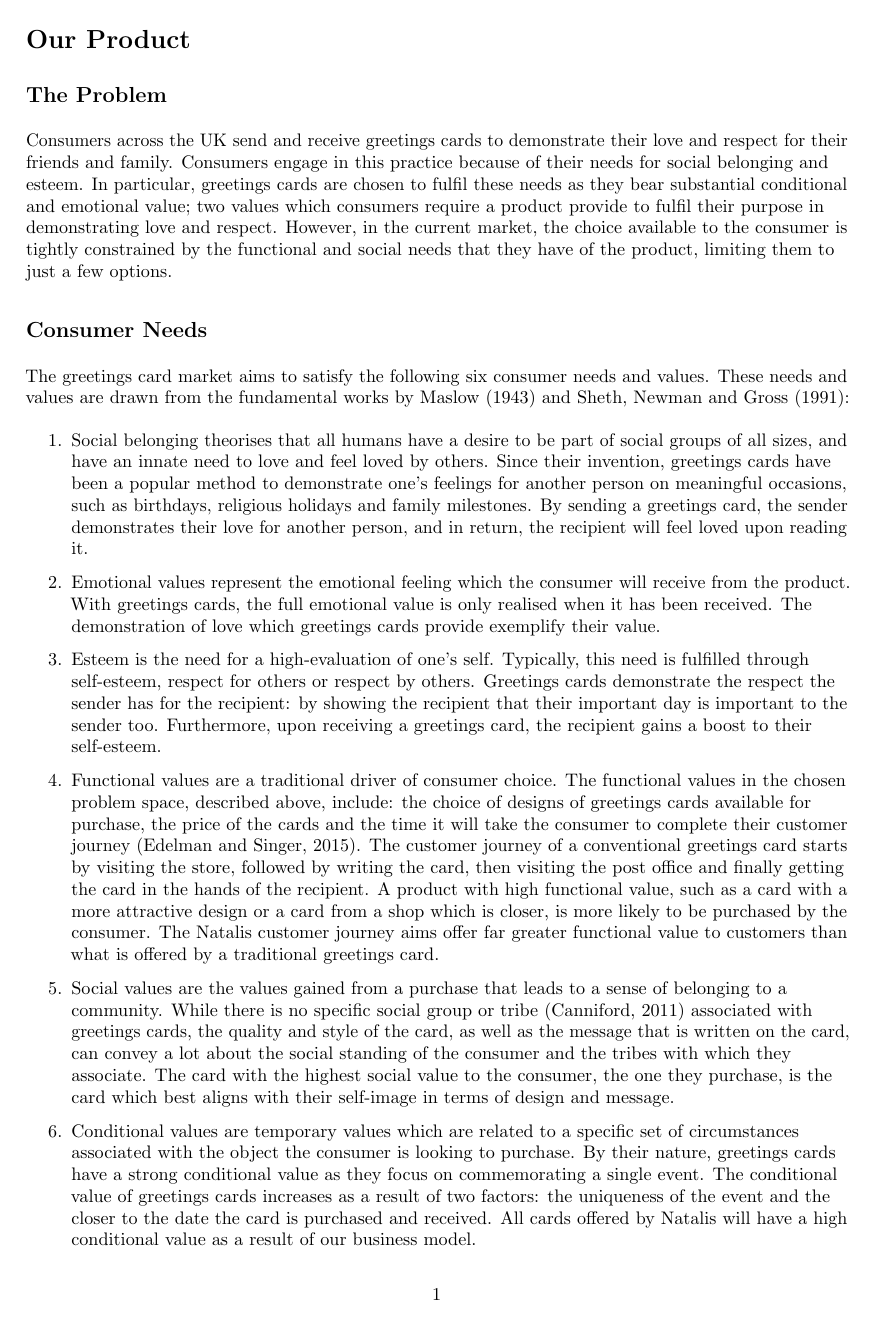
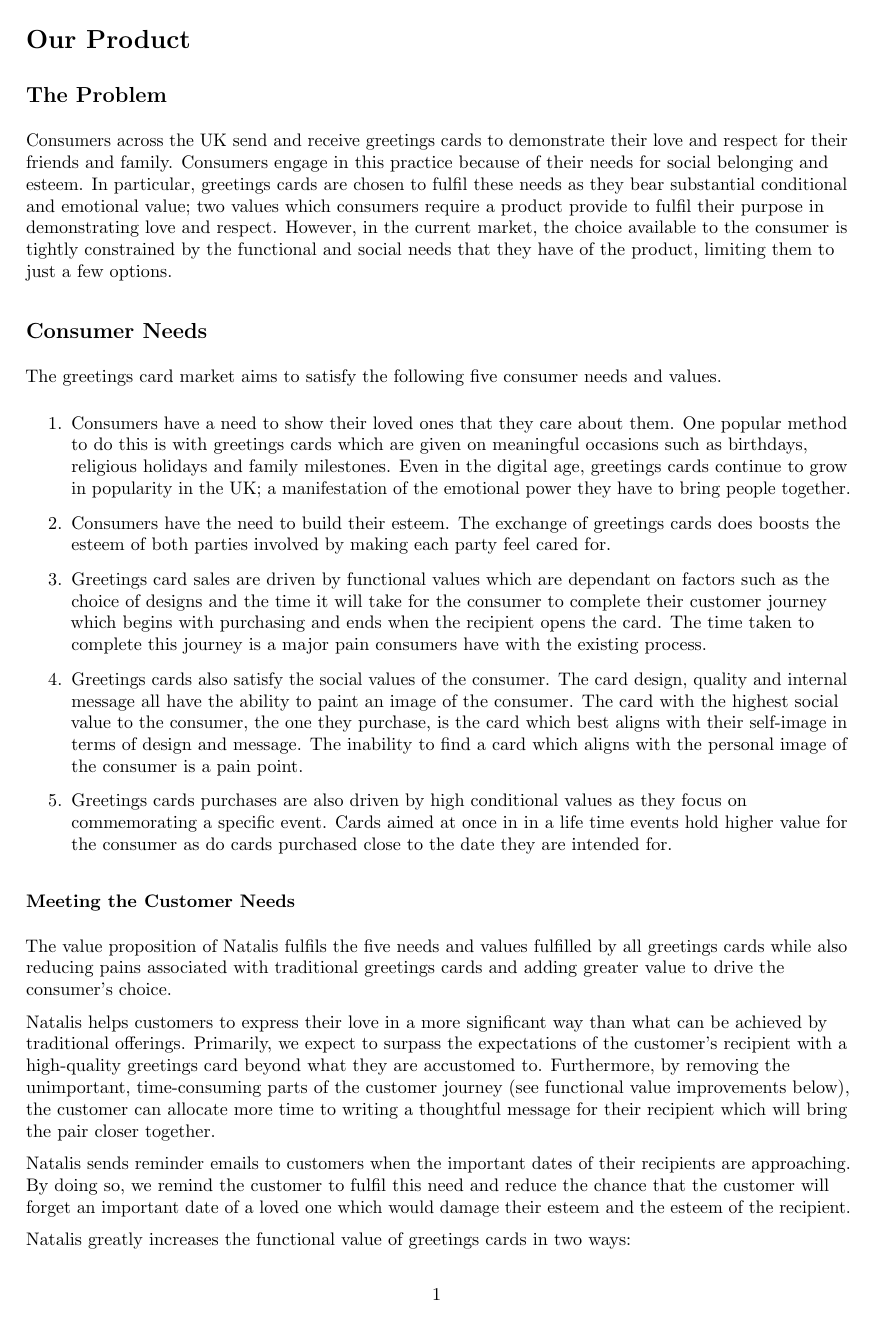
Before and after one commit to benplumley/natalis, a LaTeX document (Complete Business Plan.tex): page 2 of 22 before the commit and page 2 of 21 after it. Compiled offline with pdfLaTeX.

Commit message:
Re-write customer needs + how we achieve them

```diff
--- a/Complete Business Plan.tex
+++ b/Complete Business Plan.tex
@@ -126,12 +126,24 @@ For the consumer who has the need to show loved ones they care, Natalis is a gre
 Consumers across the UK send and receive greetings cards to demonstrate their love and respect for their friends and family. Consumers engage in this practice because of their needs for social belonging and esteem. In particular, greetings cards are chosen to fulfil these needs as they bear substantial conditional and emotional value; two values which consumers require a product provide to fulfil their purpose in demonstrating love and respect. However, in the current market, the choice available to the consumer is tightly constrained by the functional and social needs that they have of the product, limiting them to just a few options.
 
 \subsection*{Consumer Needs}
-The greetings card market aims to satisfy the following six consumer needs and values. These needs and values are drawn from the fundamental works by \citet{maslow1943theory} and \citet{sheth1991we}:
+The greetings card market aims to satisfy the following five consumer needs and values.
+
 \begin{enumerate}
-  \item Social belonging theorises that all humans have a desire to be part of social groups of all sizes, and have an innate need to love and feel loved by others. Since their invention, greetings cards have been a popular method to demonstrate one's feelings for another person on meaningful occasions, such as birthdays, religious holidays and family milestones. By sending a greetings card, the sender demonstrates their love for another person, and in return, the recipient will feel loved upon reading it.
-  \item Emotional values represent the emotional feeling which the consumer will receive from the product. With greetings cards, the full emotional value is only realised when it has been received. The demonstration of love which greetings cards provide exemplify their value.
-  \item Esteem is the need for a high-evaluation of one's self. Typically, this need is fulfilled through self-esteem, respect for others or respect by others. Greetings cards demonstrate the respect the sender has for the recipient: by showing the recipient that their important day is important to the sender too. Furthermore, upon receiving a greetings card, the recipient gains a boost to their self-esteem.
-  \item Functional values are a traditional driver of consumer choice. The functional values in the chosen problem space, described above, include: the choice of designs of greetings cards available for purchase, the price of the cards and the time it will take the consumer to complete their customer journey \citep{edelman2015competing}. The customer journey of a conventional greetings card starts by visiting the store, followed by writing the card, then visiting the post office and finally getting the card in the hands of the recipient. A product with high functional value, such as a card with a more attractive design or a card from a shop which is closer, is more likely to be purchased by the consumer. The Natalis customer journey aims offer far greater functional value to customers than what is offered by a traditional greetings card.
-  \item Social values are the values gained from a purchase that leads to a sense of belonging to a community. While there is no specific social group or tribe \citep{canniford2011manage} associated with greetings cards, the quality and style of the card, as well as the message that is written on the card, can convey a lot about the social standing of the consumer and the tribes with which they associate. The card with the highest social value to the consumer, the one they purchase, is the card which best aligns with their self-image in terms of design and message.
-  \item Conditional values are temporary values which are related to a specific set of circumstances associated with the object the consumer is looking to purchase. By their nature, greetings cards have a strong conditional value as they focus on commemorating a single event. The conditional value of greetings cards increases as a result of two factors: the uniqueness of the event and the closer to the date the card is purchased and received. All cards offered by Natalis will have a high conditional value as a result of our business model.
+	\item Consumers have a need to show their loved ones that they care about them. One popular method to do this is with greetings cards which are given on meaningful occasions such as birthdays, religious holidays and family milestones. Even in the digital age, greetings cards continue to grow in popularity in the UK; a manifestation of the emotional power they have to bring people together.
+	\item Consumers have the need to build their esteem. The exchange of greetings cards does boosts the esteem of both parties involved by making each party feel cared for.
+	\item Greetings card sales are driven by functional values which are dependant on factors such as the choice of designs and the time it will take for the consumer to complete their customer journey which begins with purchasing and ends when the recipient opens the card. The time taken to complete this journey is a major pain consumers have with the existing process.
+	\item Greetings cards also satisfy the social values of the consumer. The card design, quality and internal message all have the ability to paint an image of the consumer. The card with the highest social value to the consumer, the one they purchase, is the card which best aligns with their self-image in terms of design and message. The inability to find a card which aligns with the personal image of the consumer is a pain point.
+	\item Greetings cards purchases are also driven by high conditional values as they focus on commemorating a specific event. Cards aimed at once in in a life time events hold higher value for the consumer as do cards purchased close to the date they are intended for.
 \end{enumerate}
+
+\subsubsection*{Meeting the Customer Needs}
+The value proposition of Natalis fulfils the five needs and values fulfilled by all greetings cards while also reducing pains associated with traditional greetings cards and adding greater value to drive the consumer's choice.
+
+Natalis helps customers to express their love in a more significant way than what can be achieved by traditional offerings. Primarily, we expect to surpass the expectations of the customer's recipient with a high-quality greetings card beyond what they are accustomed to. Furthermore, by removing the unimportant, time-consuming parts of the customer journey (see functional value improvements below), the customer can allocate more time to writing a thoughtful message for their recipient which will bring the pair closer together.
+
+Natalis sends reminder emails to customers when the important dates of their recipients are approaching. By doing so, we remind the customer to fulfil this need and reduce the chance that the customer will forget an important date of a loved one which would damage their esteem and the esteem of the recipient.
+
+Natalis greatly increases the functional value of greetings cards in two ways:
+\begin{enumerate}
+	\item The total time for the customer journey is shortened as we eliminate the travel time required to visit a physical shop where greetings cards are sold and the time the customer spends at the post office to buy stamps and send their card as we include a stamped envelope with their purchase. This time is shortened further when we assist the customer in their choice of greetings card by sending them some popular suggestions, based on the recipients demographic attached to their personalised reminder email issued two weeks prior to the card's due date. By eliminating these pains, we give time back to the consumer which would otherwise be lost.
+	\item The high-quality and handmade card designs we intend to offer cannot be found on the high-street. As our target market are consumers who want something above and beyond the naff greetings cards commonly found in high-street shops, the service and cards we offer have greater functional value than what can be achieved from the traditional offerings.
```
Also changed, not shown: Complete Business Plan.tex (19 more changed lines).
